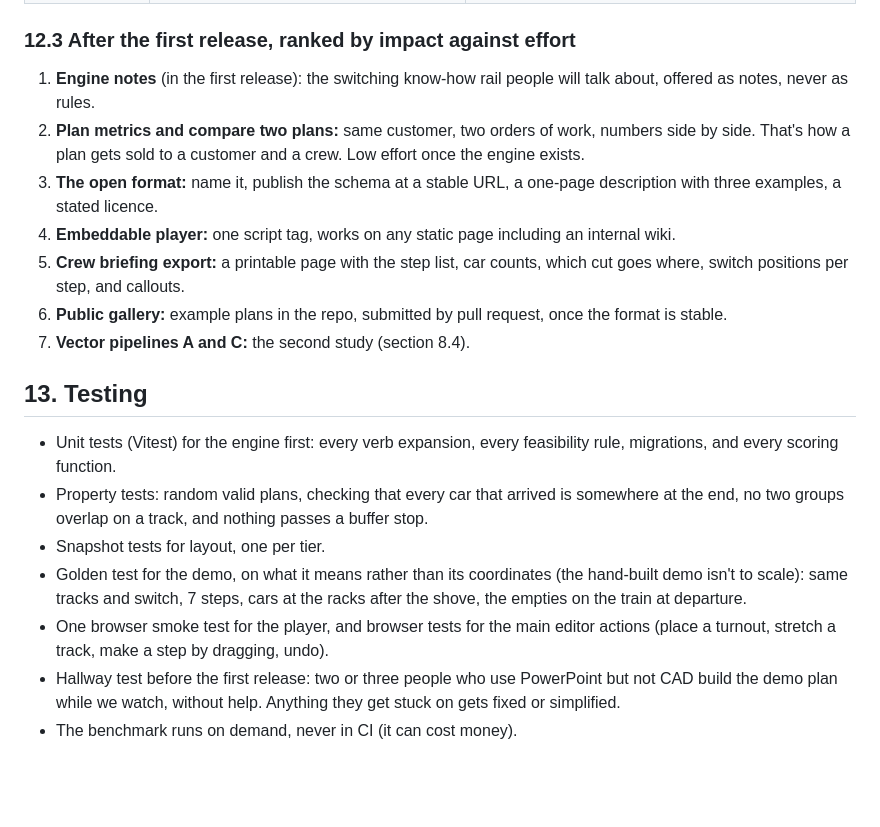
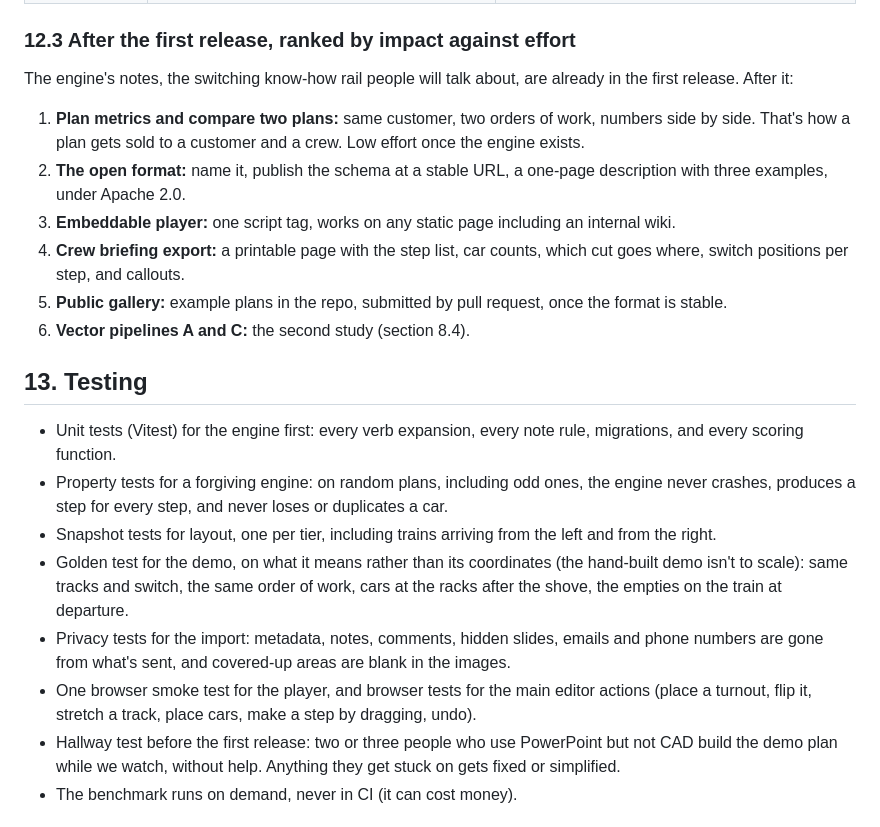
Before and after one commit to orgonag/railway-operating-plan-creator, a Markdown page: docs/spec.md, the part around one of its changes. Drawn GitHub-style; blank space fills up the shorter version.

Commit message:
Continuity pass over sections 10 to 16; regroup decisions
Co-Authored-By: Claude Opus 5.5 <noreply@anthropic.com>

```diff
--- a/docs/spec.md
+++ b/docs/spec.md
@@ -489,21 +490,23 @@ Out for now: vector pipelines A and C, tier 3 yards, WebM, Sign in with ChatGPT,
 
 ### 12.3 After the first release, ranked by impact against effort
 
-1. **Engine notes** (in the first release): the switching know-how rail people will talk about, offered as notes, never as rules.
-2. **Plan metrics and compare two plans:** same customer, two orders of work, numbers side by side. That's how a plan gets sold to a customer and a crew. Low effort once the engine exists.
-3. **The open format:** name it, publish the schema at a stable URL, a one-page description with three examples, a stated licence.
-4. **Embeddable player:** one script tag, works on any static page including an internal wiki.
-5. **Crew briefing export:** a printable page with the step list, car counts, which cut goes where, switch positions per step, and callouts.
-6. **Public gallery:** example plans in the repo, submitted by pull request, once the format is stable.
-7. **Vector pipelines A and C:** the second study (section 8.4).
+The engine's notes, the switching know-how rail people will talk about, are already in the first release. After it:
+
+1. **Plan metrics and compare two plans:** same customer, two orders of work, numbers side by side. That's how a plan gets sold to a customer and a crew. Low effort once the engine exists.
+2. **The open format:** name it, publish the schema at a stable URL, a one-page description with three examples, under Apache 2.0.
+3. **Embeddable player:** one script tag, works on any static page including an internal wiki.
+4. **Crew briefing export:** a printable page with the step list, car counts, which cut goes where, switch positions per step, and callouts.
+5. **Public gallery:** example plans in the repo, submitted by pull request, once the format is stable.
+6. **Vector pipelines A and C:** the second study (section 8.4).
 
 ## 13. Testing
 
-- Unit tests (Vitest) for the engine first: every verb expansion, every feasibility rule, migrations, and every scoring function.
-- Property tests: random valid plans, checking that every car that arrived is somewhere at the end, no two groups overlap on a track, and nothing passes a buffer stop.
-- Snapshot tests for layout, one per tier.
-- Golden test for the demo, on what it means rather than its coordinates (the hand-built demo isn't to scale): same tracks and switch, 7 steps, cars at the racks after the shove, the empties on the train at departure.
-- One browser smoke test for the player, and browser tests for the main editor actions (place a turnout, stretch a track, make a step by dragging, undo).
+- Unit tests (Vitest) for the engine first: every verb expansion, every note rule, migrations, and every scoring function.
+- Property tests for a forgiving engine: on random plans, including odd ones, the engine never crashes, produces a step for every step, and never loses or duplicates a car.
+- Snapshot tests for layout, one per tier, including trains arriving from the left and from the right.
+- Golden test for the demo, on what it means rather than its coordinates (the hand-built demo isn't to scale): same tracks and switch, the same order of work, cars at the racks after the shove, the empties on the train at departure.
+- Privacy tests for the import: metadata, notes, comments, hidden slides, emails and phone numbers are gone from what's sent, and covered-up areas are blank in the images.
+- One browser smoke test for the player, and browser tests for the main editor actions (place a turnout, flip it, stretch a track, place cars, make a step by dragging, undo).
 - Hallway test before the first release: two or three people who use PowerPoint but not CAD build the demo plan while we watch, without help. Anything they get stuck on gets fixed or simplified.
 - The benchmark runs on demand, never in CI (it can cost money).
 
```
Also changed, not shown: other parts of docs/spec.md (+43 -31 lines).
